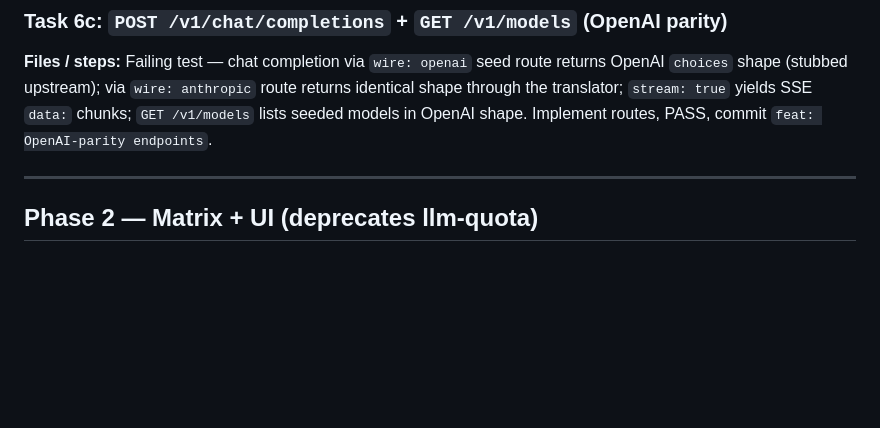
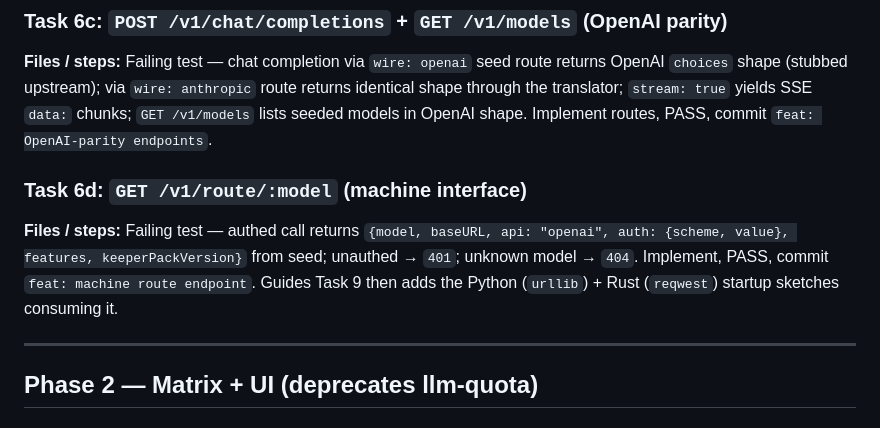
Before and after one commit to KSonny4/x-as-llm-api, a Markdown page: docs/plans/2026-09-17-keeper-rebuild-plan.md, the part around the change. Drawn GitHub-style; blank space fills up the shorter version.

Commit message:
docs: plan Task 6d (machine route endpoint)

```diff
--- a/docs/plans/2026-09-17-keeper-rebuild-plan.md
+++ b/docs/plans/2026-09-17-keeper-rebuild-plan.md
@@ -127,6 +127,10 @@ git commit -m "feat: OpenAI-out translator (anthropic both-ways)"
 
 **Files / steps:** Failing test — chat completion via `wire: openai` seed route returns OpenAI `choices` shape (stubbed upstream); via `wire: anthropic` route returns identical shape through the translator; `stream: true` yields SSE `data:` chunks; `GET /v1/models` lists seeded models in OpenAI shape. Implement routes, PASS, commit `feat: OpenAI-parity endpoints`.
 
+### Task 6d: `GET /v1/route/:model` (machine interface)
+
+**Files / steps:** Failing test — authed call returns `{model, baseURL, api: "openai", auth: {scheme, value}, features, keeperPackVersion}` from seed; unauthed → `401`; unknown model → `404`. Implement, PASS, commit `feat: machine route endpoint`. Guides Task 9 then adds the Python (`urllib`) + Rust (`reqwest`) startup sketches consuming it.
+
 ---
 
 ## Phase 2 — Matrix + UI (deprecates llm-quota)
```
